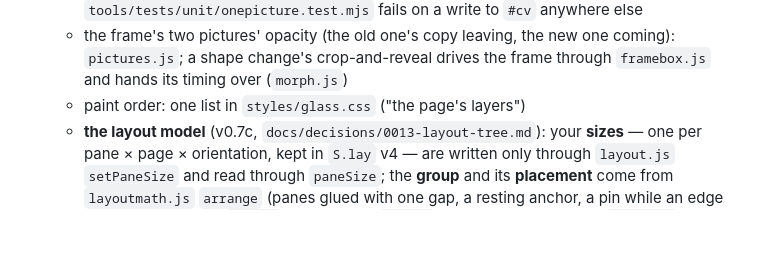
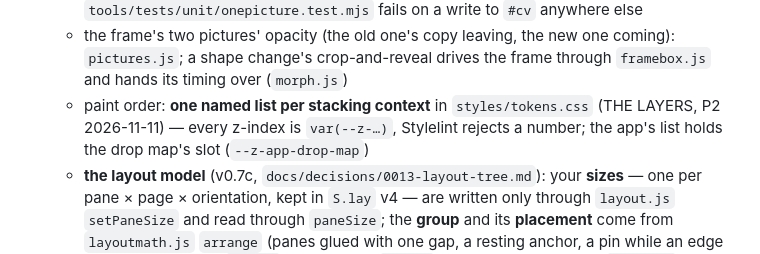
Before and after one commit to KirillRepinArt/kiln, a Markdown page: docs/ARCHITECTURE.md, the part around the change. Drawn GitHub-style; blank space fills up the shorter version.

Commit message:
ARCHITECTURE: paint order is one named list per stacking context (P2)
Co-Authored-By: Claude Opus 5.5 <noreply@anthropic.com>

```diff
--- a/docs/ARCHITECTURE.md
+++ b/docs/ARCHITECTURE.md
@@ -86,7 +86,8 @@ file only declares (each has an `init<File>()` that `main.js` calls). The parts:
     every picture. `tools/tests/unit/onepicture.test.mjs` fails on a write to `#cv` anywhere else
   - the frame's two pictures' opacity (the old one's copy leaving, the new one coming): `pictures.js`; a shape change's
     crop-and-reveal drives the frame through `framebox.js` and hands its timing over (`morph.js`)
-  - paint order: one list in `styles/glass.css` ("the page's layers")
+  - paint order: **one named list per stacking context** in `styles/tokens.css` (THE LAYERS, P2 2026-11-11) — every
+    z-index is `var(--z-…)`, Stylelint rejects a number; the app's list holds the drop map's slot (`--z-app-drop-map`)
   - **the layout model** (v0.7c, `docs/decisions/0013-layout-tree.md`): your **sizes** — one per pane × page ×
     orientation, kept in `S.lay` v4 — are written only through `layout.js` `setPaneSize` and read through `paneSize`;
     the **group** and its **placement** come from `layoutmath.js` `arrange` (panes glued with one gap, a resting anchor,
```
